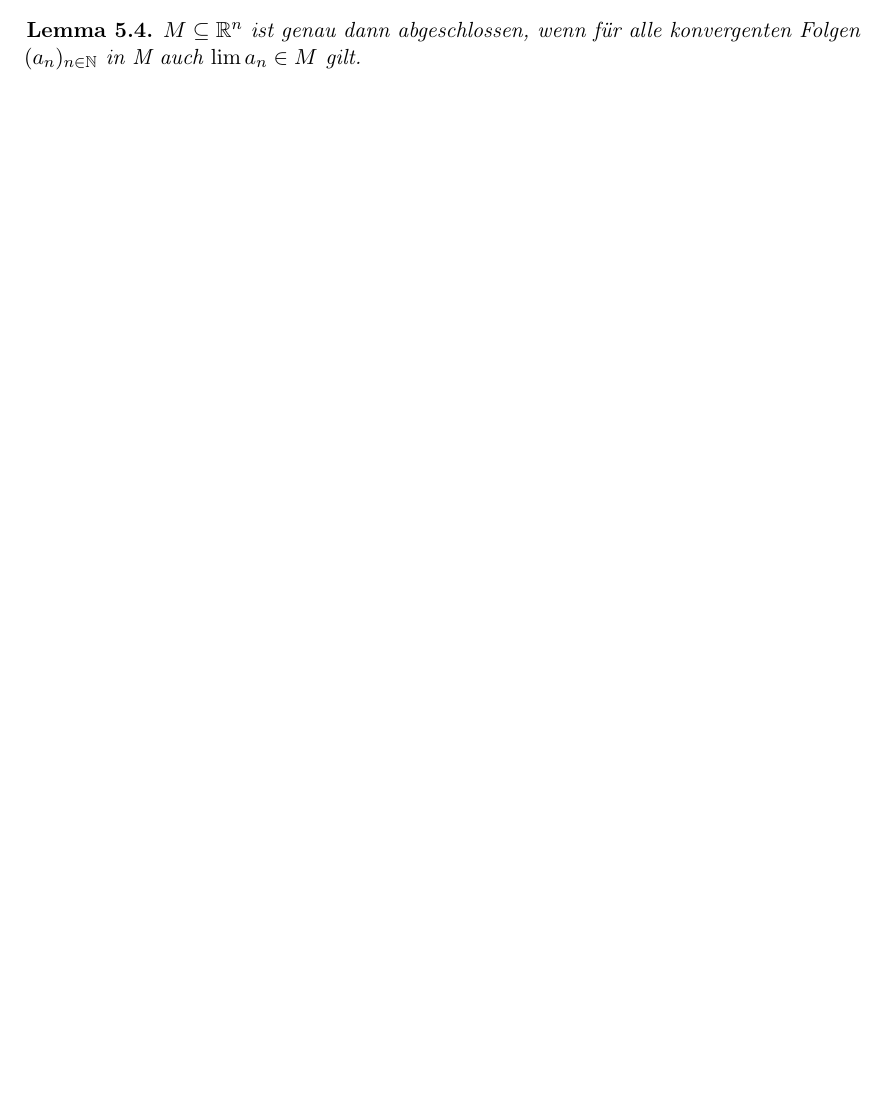
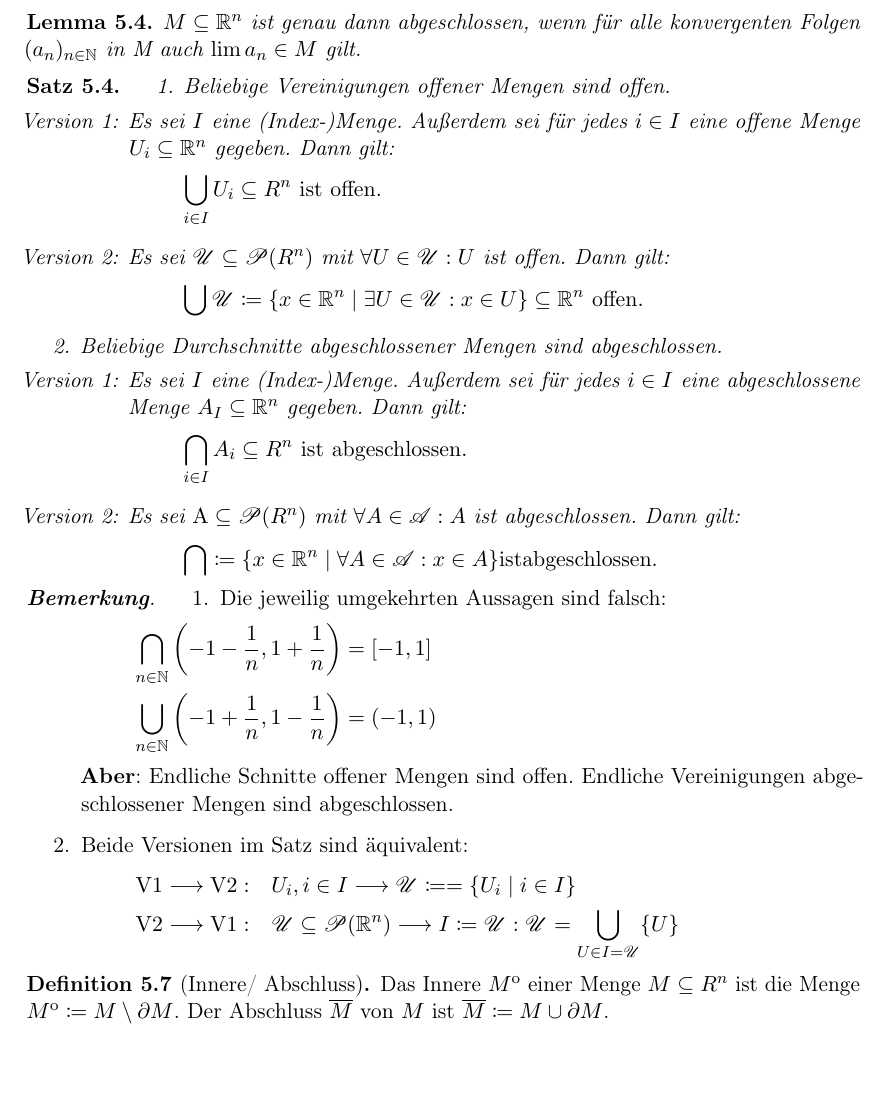
Before and after one commit to wittnils/ana1tex, a LaTeX document (main.tex, which reads mathops.tex, stetigkeit-topologie.tex): part of page 14 of 14, cut so that both start at the same text. Compiled offline with pdfLaTeX.

Commit message:
VL 15 bis Def Abschluss/Inneres

```diff
--- a/mathops.tex
+++ b/mathops.tex
@@ -7,6 +7,11 @@
 \newcommand{\minPol}[1]{\chi_{#1}^\text{min}}
 \newcommand{\Hom}[1]{\mathrm{Hom}_{#1}}
 \newcommand{\End}[1]{\mathrm{End}_{#1}}
+% https://tex.stackexchange.com/questions/295579/interior-of-a-set-notation
+\newcommand{\interior}[1]{
+{\kern0pt#1}^{\mathrm{o}}}
+\newcommand{\exterior}[1]{
+{\overline{\kern0pt#1}}}
 \DeclareMathOperator{\kgV}{kgV}
 \DeclareMathOperator{\ggT}{ggT}
 \DeclareMathOperator{\GGT}{GGT}
--- a/stetigkeit-topologie.tex
+++ b/stetigkeit-topologie.tex
@@ -111,3 +111,48 @@ der (abgeschlossene) Ball um $a$ von Radius $r$.
 \begin{lemma}
     \(M\subseteq \R^n\) ist genau dann abgeschlossen, wenn für alle konvergenten Folgen \((a_n)_{n\in \N}\) in M auch \(\lim a_n \in M\) gilt.
 \end{lemma}
+\begin{satz}
+    \begin{enumerate}
+        \item Beliebige Vereinigungen offener Mengen sind offen.
+        \begin{itemize}
+            \item[Version 1:] Es sei $I$ eine (Index-)Menge. Außerdem sei für jedes $i\in I$ eine offene Menge $U_i\subseteq \R^n$ gegeben. Dann gilt:
+            \[
+                \bigcup_{i\in I} U_i \subseteq R^n \mathrm{\ ist\ offen.}
+            \]
+            \item[Version 2:] Es sei $\mathscr{U}\subseteq\mathscr{P}(R^n)$ mit \(\forall U\in \mathscr{U}: U\) ist offen. Dann gilt:
+            \[
+                \bigcup \mathscr{U} \coloneqq \{x\in\R^n \mid \exists U\in\mathscr{U}: x\in U\}\subseteq \R^n \mathrm{\ offen.}
+            \]
+        \end{itemize}
+        \item Beliebige Durchschnitte abgeschlossener Mengen sind abgeschlossen.
+        \begin{itemize}
+            \item[Version 1:] Es sei $I$ eine (Index-)Menge. Außerdem sei für jedes $i\in I$ eine abgeschlossene Menge $A_I\subseteq \R^n$ gegeben. Dann gilt:
+            \[
+                \bigcap_{i\in I} A_i \subseteq R^n \mathrm{\ ist\ abgeschlossen.}
+            \]
+            \item[Version 2:] Es sei $\mathrm{A}\subseteq\mathscr{P}(R^n)$ mit \(\forall A\in \mathscr{A}: A\) ist abgeschlossen. Dann gilt:
+            \[
+                \bigcap \coloneqq \{x\in \R^n \mid \forall A\in\mathscr{A}: x\in A\} \mathrm{ist abgeschlossen.}
+            \]
+        \end{itemize}
+
+    \end{enumerate}
+\end{satz}
+\begin{bem}
+    \begin{enumerate}
+        \item Die jeweilig umgekehrten Aussagen sind falsch:
+        \begin{align*}
+            \bigcap_{n\in\N} \left(-1-\frac{1}{n},1+\frac{1}{n}\right) &= [-1,1]\\
+            \bigcup_{n\in\N} \left(-1+\frac{1}{n},1-\frac{1}{n}\right) &= (-1,1)
+        \end{align*}
+        \textbf{Aber}: Endliche Schnitte offener Mengen sind offen. Endliche Vereinigungen abgeschlossener Mengen sind abgeschlossen.
+        \item Beide Versionen im Satz sind äquivalent:
+        \begin{align*}
+            \mathrm{V1} \longrightarrow \mathrm{V2}:\quad& U_i, i\in I \longrightarrow \mathscr{U} \coloneqq = \{U_i \mid i\in I\}\\
+            \mathrm{V2} \longrightarrow \mathrm{V1}:\quad& \mathscr{U}\subseteq \mathscr{P}(\R^n) \longrightarrow I \coloneqq \mathscr{U}: \mathscr{U} = \bigcup_{U\in I=\mathscr{U}}\{U\}
+        \end{align*}
+    \end{enumerate}
+\end{bem}
+\begin{defn}[Innere/ Abschluss]
+    Das Innere $\interior{M}$ einer Menge $M\subseteq R^n$ ist die Menge $\interior{M} \coloneqq M \setminus \partial M$. Der Abschluss $\exterior{M}$ von $M$ ist $\exterior{M}\coloneqq M\cup \partial M$.
+\end{defn}
```
Also changed, not shown: Makefile.
